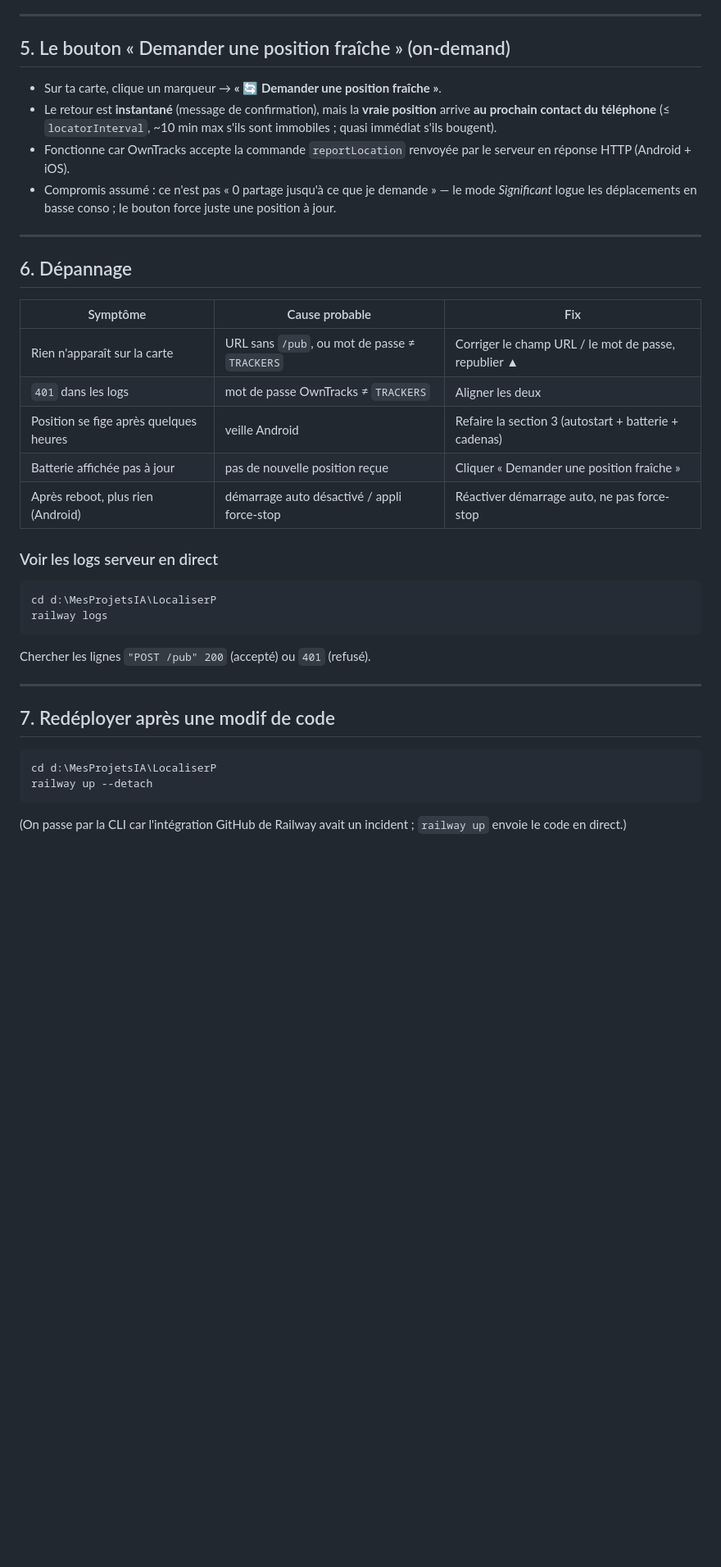
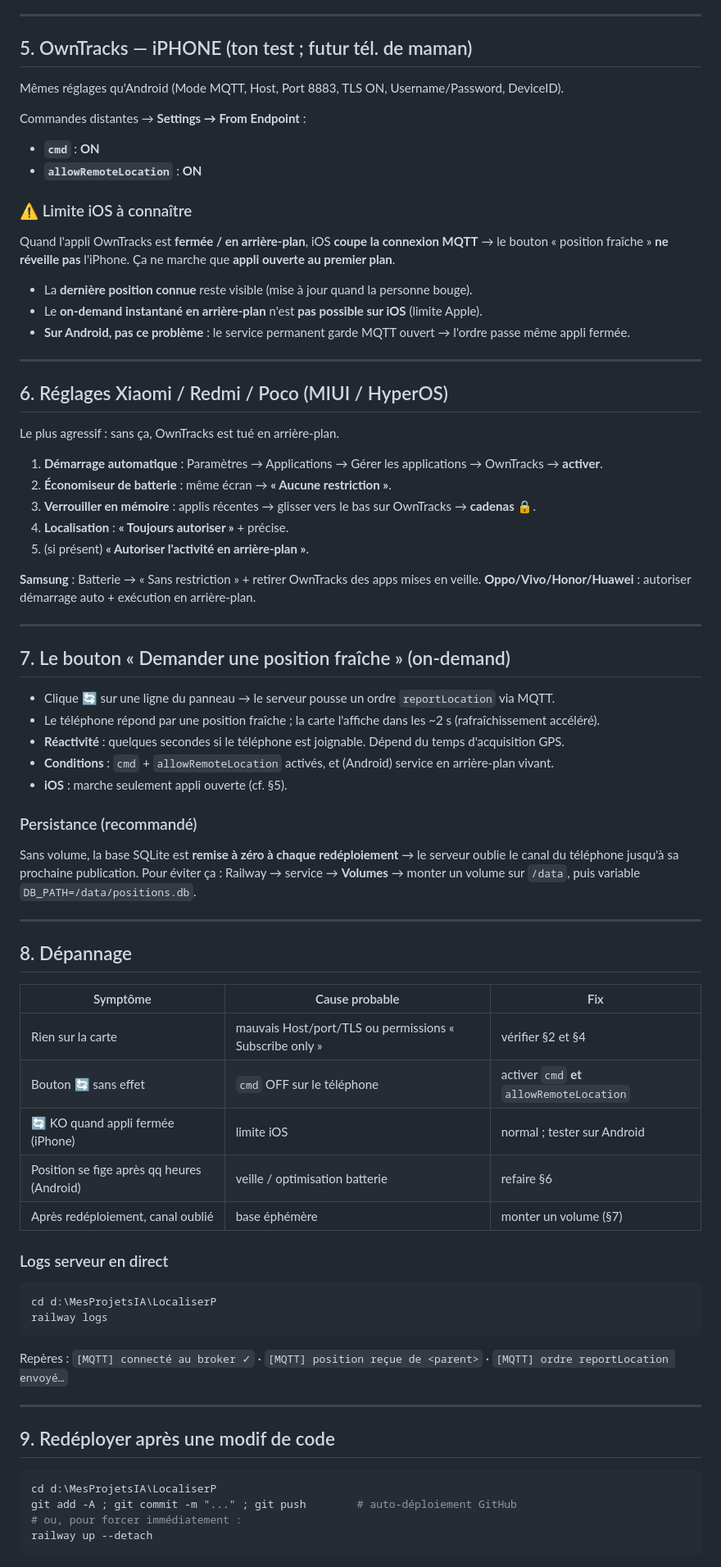
Before and after one commit to julienf68250-wq/LocaliserP, a Markdown page: GUIDE-PARAMETRAGE.md, the part around one of its changes. Shown at 82% size. Drawn GitHub-style; blank space fills up the shorter version.

Commit message:
Doc: guide de paramétrage en version MQTT (broker, cmd/allowRemoteLocation, limites iOS/Android)
Co-Authored-By: Claude Opus 4.8 <noreply@anthropic.com>

````diff
--- a/GUIDE-PARAMETRAGE.md
+++ b/GUIDE-PARAMETRAGE.md
@@ -75,38 +78,74 @@ Sans ça, Android tue OwnTracks au bout de quelques heures / après un reboot.
 
 ---
 
-## 5. Le bouton « Demander une position fraîche » (on-demand)
+## 5. OwnTracks — iPHONE (ton test ; futur tél. de maman)
 
-- Sur ta carte, clique un marqueur → **« 🔄 Demander une position fraîche »**.
-- Le retour est **instantané** (message de confirmation), mais la **vraie position** arrive **au prochain contact du téléphone** (≤ `locatorInterval`, ~10 min max s'ils sont immobiles ; quasi immédiat s'ils bougent).
-- Fonctionne car OwnTracks accepte la commande `reportLocation` renvoyée par le serveur en réponse HTTP (Android + iOS).
-- Compromis assumé : ce n'est pas « 0 partage jusqu'à ce que je demande » — le mode *Significant* logue les déplacements en basse conso ; le bouton force juste une position à jour.
+Mêmes réglages qu'Android (Mode MQTT, Host, Port 8883, TLS ON, Username/Password, DeviceID).
+
+Commandes distantes → **Settings → From Endpoint** :
+- **`cmd`** : **ON**
+- **`allowRemoteLocation`** : **ON**
+
+### ⚠️ Limite iOS à connaître
+Quand l'appli OwnTracks est **fermée / en arrière-plan**, iOS **coupe la connexion MQTT** → le bouton « position fraîche » **ne réveille pas** l'iPhone. Ça ne marche que **appli ouverte au premier plan**.
+- La **dernière position connue** reste visible (mise à jour quand la personne bouge).
+- Le **on-demand instantané en arrière-plan** n'est **pas possible sur iOS** (limite Apple).
+- **Sur Android, pas ce problème** : le service permanent garde MQTT ouvert → l'ordre passe même appli fermée.
 
 ---
 
-## 6. Dépannage
+## 6. Réglages Xiaomi / Redmi / Poco (MIUI / HyperOS)
+
+Le plus agressif : sans ça, OwnTracks est tué en arrière-plan.
+1. **Démarrage automatique** : Paramètres → Applications → Gérer les applications → OwnTracks → **activer**.
+2. **Économiseur de batterie** : même écran → **« Aucune restriction »**.
+3. **Verrouiller en mémoire** : applis récentes → glisser vers le bas sur OwnTracks → **cadenas 🔒**.
+4. **Localisation** : **« Toujours autoriser »** + précise.
+5. (si présent) **« Autoriser l'activité en arrière-plan »**.
+
+**Samsung** : Batterie → « Sans restriction » + retirer OwnTracks des apps mises en veille.
+**Oppo/Vivo/Honor/Huawei** : autoriser démarrage auto + exécution en arrière-plan.
+
+---
+
+## 7. Le bouton « Demander une position fraîche » (on-demand)
+
+- Clique 🔄 sur une ligne du panneau → le serveur pousse un ordre `reportLocation` via MQTT.
+- Le téléphone répond par une position fraîche ; la carte l'affiche dans les ~2 s (rafraîchissement accéléré).
+- **Réactivité** : quelques secondes si le téléphone est joignable. Dépend du temps d'acquisition GPS.
+- **Conditions** : `cmd` + `allowRemoteLocation` activés, et (Android) service en arrière-plan vivant.
+- **iOS** : marche seulement appli ouverte (cf. §5).
+
+### Persistance (recommandé)
+Sans volume, la base SQLite est **remise à zéro à chaque redéploiement** → le serveur oublie le canal du téléphone jusqu'à sa prochaine publication.
+Pour éviter ça : Railway → service → **Volumes** → monter un volume sur `/data`, puis variable `DB_PATH=/data/positions.db`.
+
+---
+
+## 8. Dépannage
 
 | Symptôme | Cause probable | Fix |
 |---|---|---|
-| Rien n'apparaît sur la carte | URL sans `/pub`, ou mot de passe ≠ `TRACKERS` | Corriger le champ URL / le mot de passe, republier ▲ |
-| `401` dans les logs | mot de passe OwnTracks ≠ `TRACKERS` | Aligner les deux |
-| Position se fige après quelques heures | veille Android | Refaire la section 3 (autostart + batterie + cadenas) |
-| Batterie affichée pas à jour | pas de nouvelle position reçue | Cliquer « Demander une position fraîche » |
-| Après reboot, plus rien (Android) | démarrage auto désactivé / appli force-stop | Réactiver démarrage auto, ne pas force-stop |
+| Rien sur la carte | mauvais Host/port/TLS ou permissions « Subscribe only » | vérifier §2 et §4 |
+| Bouton 🔄 sans effet | `cmd` OFF sur le téléphone | activer `cmd` **et** `allowRemoteLocation` |
+| 🔄 KO quand appli fermée (iPhone) | limite iOS | normal ; tester sur Android |
+| Position se fige après qq heures (Android) | veille / optimisation batterie | refaire §6 |
+| Après redéploiement, canal oublié | base éphémère | monter un volume (§7) |
 
-### Voir les logs serveur en direct
+### Logs serveur en direct
 ```powershell
 cd d:\MesProjetsIA\LocaliserP
 railway logs
 ```
-Chercher les lignes `"POST /pub" 200` (accepté) ou `401` (refusé).
+Repères : `[MQTT] connecté au broker ✓` · `[MQTT] position reçue de <parent>` · `[MQTT] ordre reportLocation envoyé…`
 
 ---
 
-## 7. Redéployer après une modif de code
+## 9. Redéployer après une modif de code
 
 ```powershell
 cd d:\MesProjetsIA\LocaliserP
+git add -A ; git commit -m "..." ; git push        # auto-déploiement GitHub
+# ou, pour forcer immédiatement :
 railway up --detach
 ```
-(On passe par la CLI car l'intégration GitHub de Railway avait un incident ; `railway up` envoie le code en direct.)
````
Also changed, not shown: other parts of GUIDE-PARAMETRAGE.md (+53 -50 lines).
